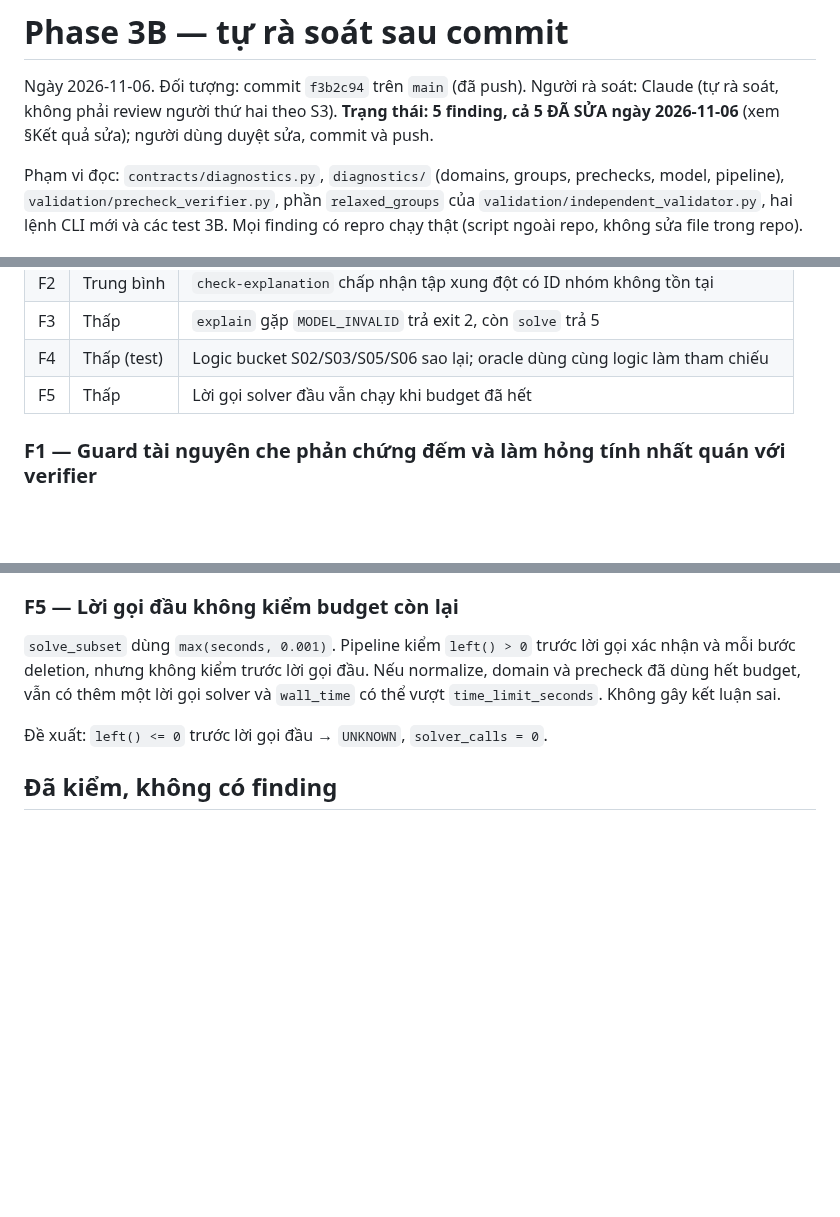
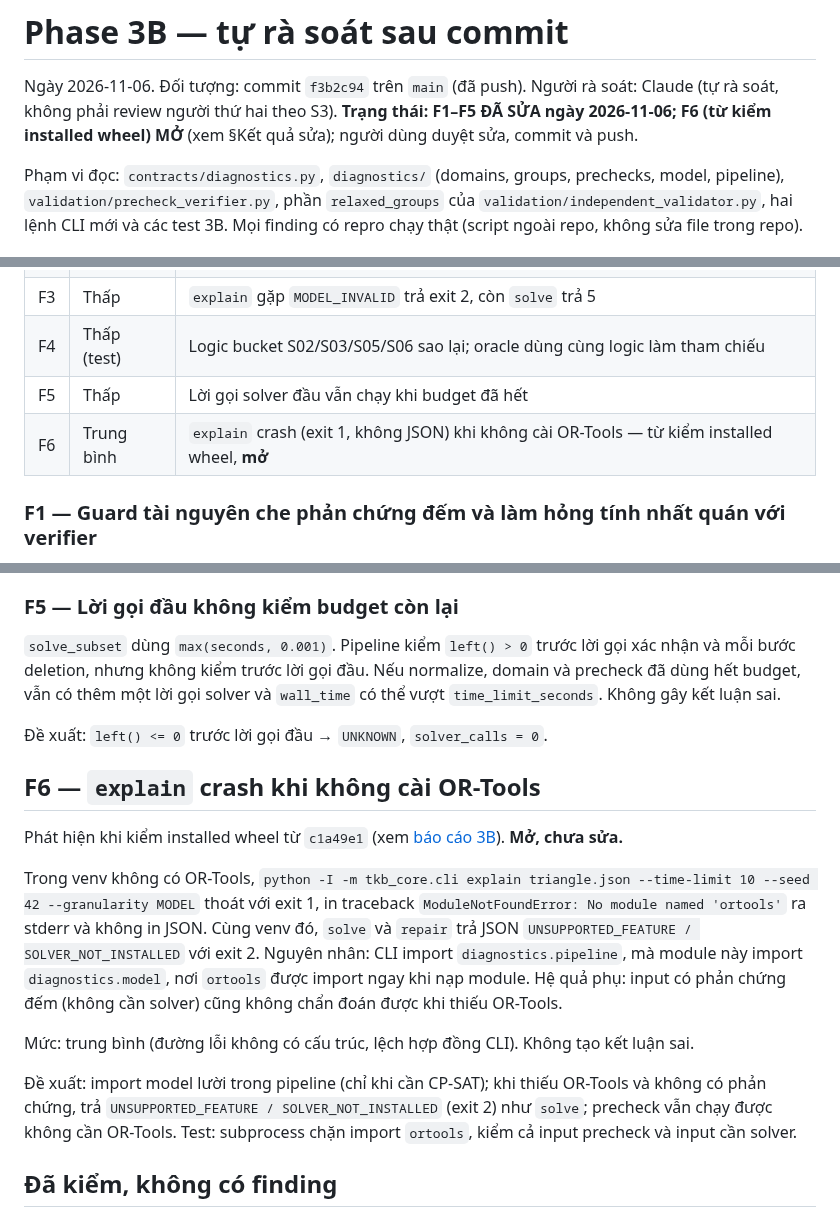
Before and after one commit to duongbui234/vnedu_tkb, a Markdown page: docs/phase-3b-review.md, 3 parts joined by grey strips. GitHub-like rendering; blank space fills up the shorter version.

```diff
--- a/docs/phase-3b-review.md
+++ b/docs/phase-3b-review.md
@@ -1,7 +1,7 @@
 # Phase 3B — tự rà soát sau commit
 
 Ngày 2026-11-06. Đối tượng: commit `f3b2c94` trên `main` (đã push). Người rà soát: Claude (tự rà soát,
-không phải review người thứ hai theo S3). **Trạng thái: 5 finding, cả 5 ĐÃ SỬA ngày 2026-11-06** (xem
+không phải review người thứ hai theo S3). **Trạng thái: F1–F5 ĐÃ SỬA ngày 2026-11-06; F6 (từ kiểm installed wheel) MỞ** (xem
 §Kết quả sửa); người dùng duyệt sửa, commit và push.
 
 Phạm vi đọc: `contracts/diagnostics.py`, `diagnostics/` (domains, groups, prechecks, model, pipeline),
@@ -17,6 +17,7 @@ lệnh CLI mới và các test 3B. Mọi finding có repro chạy thật (script
 | F3 | Thấp | `explain` gặp `MODEL_INVALID` trả exit 2, còn `solve` trả 5 |
 | F4 | Thấp (test) | Logic bucket S02/S03/S05/S06 sao lại; oracle dùng cùng logic làm tham chiếu |
 | F5 | Thấp | Lời gọi solver đầu vẫn chạy khi budget đã hết |
+| F6 | Trung bình | `explain` crash (exit 1, không JSON) khi không cài OR-Tools — từ kiểm installed wheel, **mở** |
 
 ### F1 — Guard tài nguyên che phản chứng đếm và làm hỏng tính nhất quán với verifier
 
@@ -85,6 +86,23 @@ vẫn có thêm một lời gọi solver và `wall_time` có thể vượt `time
 
 Đề xuất: `left() <= 0` trước lời gọi đầu → `UNKNOWN`, `solver_calls = 0`.
 
+## F6 — `explain` crash khi không cài OR-Tools
+
+Phát hiện khi kiểm installed wheel từ `c1a49e1` (xem [báo cáo 3B](phase-3b-report.md)). **Mở, chưa sửa.**
+
+Trong venv không có OR-Tools, `python -I -m tkb_core.cli explain triangle.json --time-limit 10 --seed 42
+--granularity MODEL` thoát với exit 1, in traceback `ModuleNotFoundError: No module named 'ortools'` ra
+stderr và không in JSON. Cùng venv đó, `solve` và `repair` trả JSON `UNSUPPORTED_FEATURE /
+SOLVER_NOT_INSTALLED` với exit 2. Nguyên nhân: CLI import `diagnostics.pipeline`, mà module này import
+`diagnostics.model`, nơi `ortools` được import ngay khi nạp module. Hệ quả phụ: input có phản chứng đếm
+(không cần solver) cũng không chẩn đoán được khi thiếu OR-Tools.
+
+Mức: trung bình (đường lỗi không có cấu trúc, lệch hợp đồng CLI). Không tạo kết luận sai.
+
+Đề xuất: import model lười trong pipeline (chỉ khi cần CP-SAT); khi thiếu OR-Tools và không có phản chứng,
+trả `UNSUPPORTED_FEATURE / SOLVER_NOT_INSTALLED` (exit 2) như `solve`; precheck vẫn chạy được không cần
+OR-Tools. Test: subprocess chặn import `ortools`, kiểm cả input precheck và input cần solver.
+
 ## Đã kiểm, không có finding
 
 - **B11:** mọi ràng buộc (DEMAND, occupancy, S02/S03/S05/S06, `x ⇒ ¬a`) đối xứng giữa occurrence cùng
```
Also changed, not shown: docs/phase-3b-report.md (+41 -1 lines).
